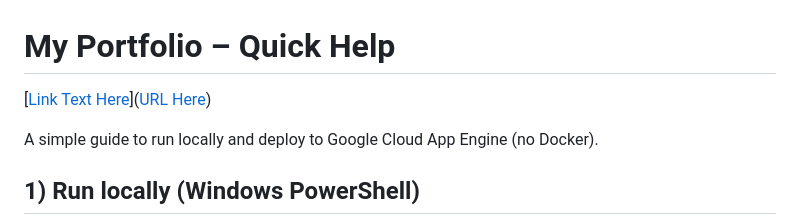
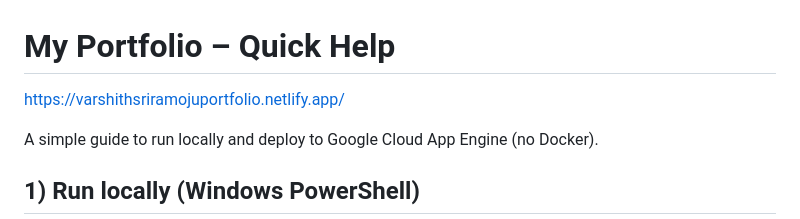
Before and after one commit to varshith-sriramoju/My-Portfolio, a Markdown page: Readme.md, the part around the change. Rendered like a GitHub page.

```diff
--- a/Readme.md
+++ b/Readme.md
@@ -1,5 +1,5 @@
 # My Portfolio – Quick Help
-[[Link Text Here](https://varshithsriramojuportfolio.netlify.app/)]([URL Here](https://varshithsriramojuportfolio.netlify.app/))
+[https://varshithsriramojuportfolio.netlify.app/](https://varshithsriramojuportfolio.netlify.app/)
 
 A simple guide to run locally and deploy to Google Cloud App Engine (no Docker).
 
```
